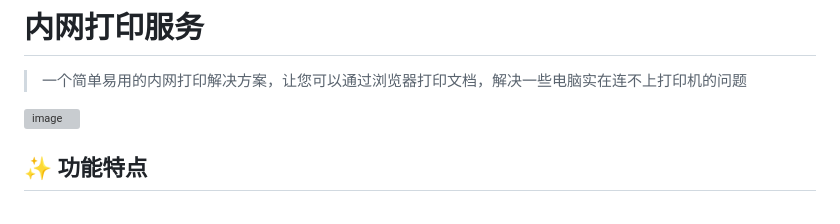
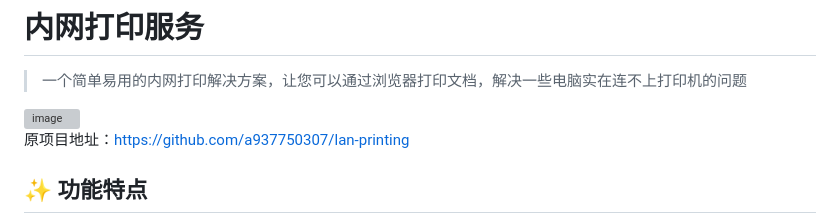
Before and after one commit to cp9no1/PrinterService, a Markdown page: README.md, the part around the change. GitHub-like rendering; grey boxes are pictures that could not be loaded.

```diff
--- a/README.md
+++ b/README.md
@@ -4,7 +4,7 @@
 
 <img width="834" height="784" alt="image" src="https://github.com/user-attachments/assets/d3702780-8377-4ded-8138-211254614f60" />
 
-
+原项目地址：https://github.com/a937750307/lan-printing
 
 ## ✨ 功能特点
 
```
